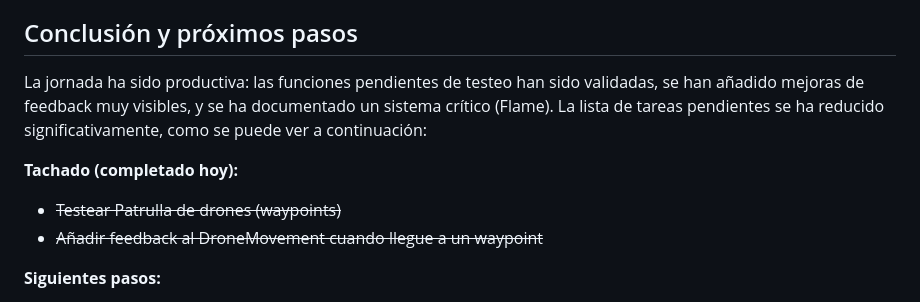
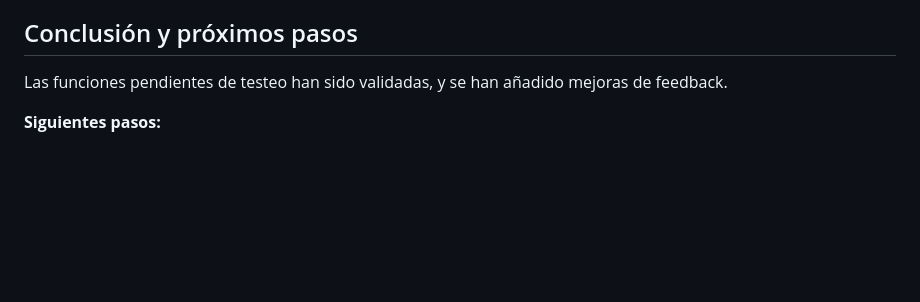
Before and after one commit to mherreravsquez/internship-devlog, a Markdown page: blogs/2026-05-12.md, the part around the change. GitHub-like rendering; blank space fills up the shorter version.

```diff
--- a/blogs/2026-05-12.md
+++ b/blogs/2026-05-12.md
@@ -63,14 +63,7 @@ anteriormente:
 
 ## Conclusión y próximos pasos
 
-La jornada ha sido productiva: las funciones pendientes de testeo han sido validadas, se han añadido mejoras de feedback
-muy visibles, y se ha documentado un sistema crítico (Flame). La lista de tareas pendientes se ha reducido significativamente,
-como se puede ver a continuación:
-
-**Tachado (completado hoy):**
-
-- ~~Testear Patrulla de drones (waypoints)~~
-- ~~Añadir feedback al DroneMovement cuando llegue a un waypoint~~
+Las funciones pendientes de testeo han sido validadas, y se han añadido mejoras de feedback.
 
 **Siguientes pasos:**
 
```
